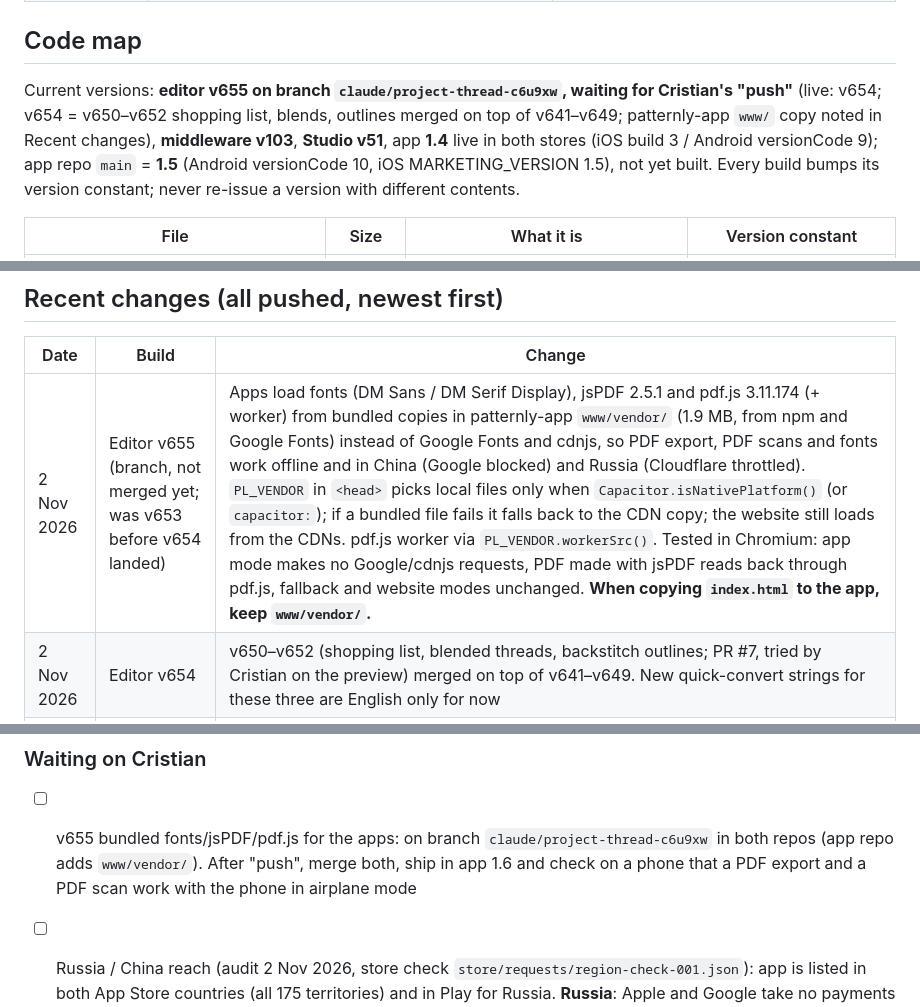
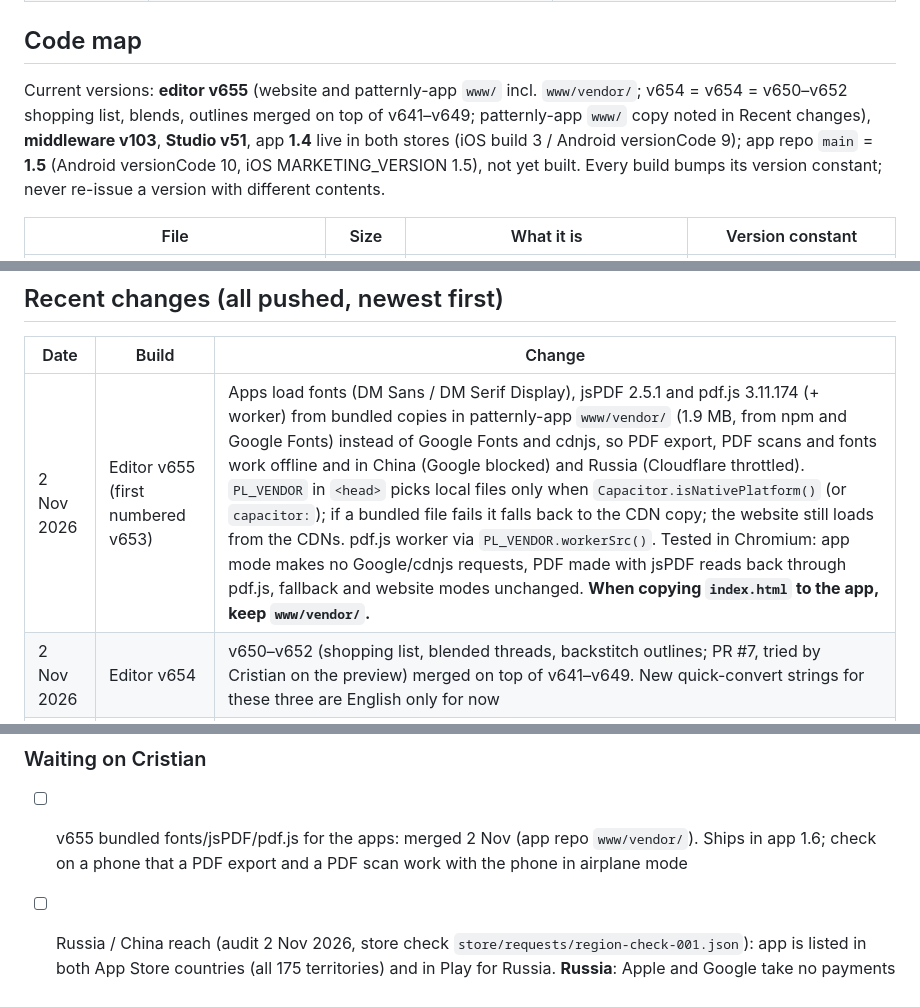
Before and after one commit to Patternly/Patternly, a Markdown page: docs/HANDOVER.md, 3 parts joined by grey strips. Rendered like a GitHub page.

Commit message:
docs: handover — v655 merged
Co-Authored-By: Claude Opus 5.5 <noreply@anthropic.com>
Claude-Session: https://claude.ai/code/session_01NP4ryrkfvsgVRaY71oj67c

```diff
--- a/docs/HANDOVER.md
+++ b/docs/HANDOVER.md
@@ -37,7 +37,7 @@ Two GitHub repos under the **Patternly** organisation are the source of truth; C
 
 ## Code map
 
-Current versions: **editor v655 on branch `claude/project-thread-c6u9xw`, waiting for Cristian's "push"** (live: v654; v654 = v650–v652 shopping list, blends, outlines merged on top of v641–v649; patternly-app `www/` copy noted in Recent changes), **middleware v103**, **Studio v51**, app **1.4** live in both stores (iOS build 3 / Android versionCode 9); app repo `main` = **1.5** (Android versionCode 10, iOS MARKETING_VERSION 1.5), not yet built. Every build bumps its version constant; never re-issue a version with different contents.
+Current versions: **editor v655** (website and patternly-app `www/` incl. `www/vendor/`; v654 = v654 = v650–v652 shopping list, blends, outlines merged on top of v641–v649; patternly-app `www/` copy noted in Recent changes), **middleware v103**, **Studio v51**, app **1.4** live in both stores (iOS build 3 / Android versionCode 9); app repo `main` = **1.5** (Android versionCode 10, iOS MARKETING_VERSION 1.5), not yet built. Every build bumps its version constant; never re-issue a version with different contents.
 
 | File | Size | What it is | Version constant |
 | --- | --- | --- | --- |
@@ -206,7 +206,7 @@ Sign in with Luca-S (Shopify) or Apple; Account page: subscription, thread colou
 
 | Date | Build | Change |
 | --- | --- | --- |
-| 2 Nov 2026 | Editor v655 (branch, not merged yet; was v653 before v654 landed) | Apps load fonts (DM Sans / DM Serif Display), jsPDF 2.5.1 and pdf.js 3.11.174 (+ worker) from bundled copies in patternly-app `www/vendor/` (1.9 MB, from npm and Google Fonts) instead of Google Fonts and cdnjs, so PDF export, PDF scans and fonts work offline and in China (Google blocked) and Russia (Cloudflare throttled). `PL_VENDOR` in `<head>` picks local files only when `Capacitor.isNativePlatform()` (or `capacitor:`); if a bundled file fails it falls back to the CDN copy; the website still loads from the CDNs. pdf.js worker via `PL_VENDOR.workerSrc()`. Tested in Chromium: app mode makes no Google/cdnjs requests, PDF made with jsPDF reads back through pdf.js, fallback and website modes unchanged. **When copying `index.html` to the app, keep `www/vendor/`.** |
+| 2 Nov 2026 | Editor v655 (first numbered v653) | Apps load fonts (DM Sans / DM Serif Display), jsPDF 2.5.1 and pdf.js 3.11.174 (+ worker) from bundled copies in patternly-app `www/vendor/` (1.9 MB, from npm and Google Fonts) instead of Google Fonts and cdnjs, so PDF export, PDF scans and fonts work offline and in China (Google blocked) and Russia (Cloudflare throttled). `PL_VENDOR` in `<head>` picks local files only when `Capacitor.isNativePlatform()` (or `capacitor:`); if a bundled file fails it falls back to the CDN copy; the website still loads from the CDNs. pdf.js worker via `PL_VENDOR.workerSrc()`. Tested in Chromium: app mode makes no Google/cdnjs requests, PDF made with jsPDF reads back through pdf.js, fallback and website modes unchanged. **When copying `index.html` to the app, keep `www/vendor/`.** |
 | 2 Nov 2026 | Editor v654 | v650–v652 (shopping list, blended threads, backstitch outlines; PR #7, tried by Cristian on the preview) merged on top of v641–v649. New quick-convert strings for these three are English only for now |
 | 30 Oct 2026 | Editor v652 | Backstitch outlines, free: quick photo convert has a "Backstitch outlines" switch (amount Fewer/Balanced/More, line colour darker shade/black/dark brown/dark grey) that draws lines around shapes and the subject, with diagonals on stair steps; the Editor gets the same as "〰 Backstitch outlines" (add, replace, remove, undo). Root fix on the way: the editor's PDF chart pages never drew backstitch and the thread key never listed it; both do now. Outlines go to the Editor, PDF, Tracker (OXS) and shopping list. Dark mode and phone layout checked |
 | 30 Oct 2026 | Editor v651 | Blended threads in quick photo convert (free): "Blended threads" switch under Colours mixes one strand each of two neighbouring threads, so skin tones, skies and gradients get in-between shades instead of bands and stray specks. Blends count as colours, show as "DMC 437 + 738 (blend)" in the palette, carry into the Editor (saved with the design, synced, thumbnails), PDF, Tracker (OXS) and the shopping list (split into both threads). 80×80 preview ~0.2 s, 400×400 ~1.2 s in desktop Chromium |
@@ -254,7 +254,7 @@ Sign in with Luca-S (Shopify) or Apple; Account page: subscription, thread colou
 
 ### Waiting on Cristian
 
-- [ ] v655 bundled fonts/jsPDF/pdf.js for the apps: on branch `claude/project-thread-c6u9xw` in both repos (app repo adds `www/vendor/`). After "push", merge both, ship in app 1.6 and check on a phone that a PDF export and a PDF scan work with the phone in airplane mode
+- [ ] v655 bundled fonts/jsPDF/pdf.js for the apps: merged 2 Nov (app repo `www/vendor/`). Ships in app 1.6; check on a phone that a PDF export and a PDF scan work with the phone in airplane mode
 - [ ] Russia / China reach (audit 2 Nov 2026, store check `store/requests/region-check-001.json`): app is listed in both App Store countries (all 175 territories) and in Play for Russia. **Russia**: Apple and Google take no payments there, so Plus cannot be bought in-app; Russian ISPs throttle Cloudflare to ~16 KB per connection since June 2025, so patternly.design, cdnjs (jsPDF / pdf.js) and luca-s.com (Shopify, behind Cloudflare) load badly or not at all; the app itself opens (bundled www) but PDF export, sign-in and big sync loads can fail. **China**: no Play Store (Android needs Chinese stores + ICP/software copyright, usually via a local partner); iOS listing has no ICP filing number, which Apple requires for mainland China, so it can be pulled; Google Fonts is a render-blocking `<link>` in `<head>` (blocked in China, slows first paint), FCM push does not work on Android there. Fonts/jsPDF/pdf.js bundled in the apps by v655 (needs app 1.6). Still open: the website itself, sign-in and sync go through Cloudflare / luca-s.com; Shopify variant-ID JSON on cdn.shopify.com
 - [ ] Store rating prompt (v649) needs app 1.6: the native `PatternlyReview` plugin is on patternly-app `main` but not in a store build yet. After building 1.6, check on a phone that the iOS/Play sheet appears (debug: set localStorage `pl_rate` `first` back 4 days, then finish a scan; Play only shows it for apps installed from Play, internal testing works)
 
```
